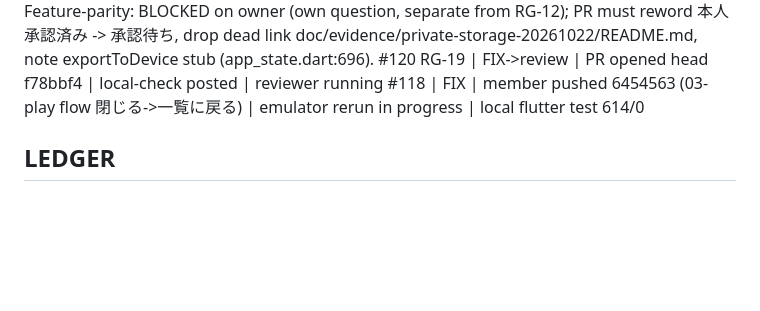
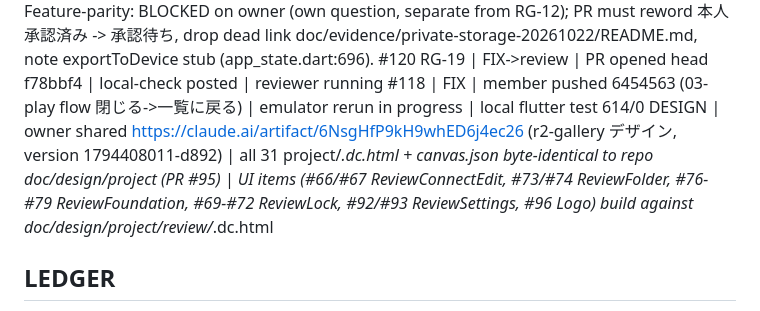
Before and after one commit to kouiso/r2-gallery, a Markdown page: lane-notes.md, the part around the change. GitHub-like rendering; blank space fills up the shorter version.

Commit message:
chore: record design source

```diff
--- a/lane-notes.md
+++ b/lane-notes.md
@@ -26,6 +26,7 @@ CYCLE 1 T=2026-11-14T12:18:56Z | PRs 3 (r2-gallery #118; archive #207 #208; excl
 JUDGE b1 (manager): #118 emulator flow update accepted (intentional tested rename of same control viewer_screen.dart:513); gate-ready needs emulator green on 6454563, rename listed in PR body, fresh re-review vs 6454563 + CI Kotlin build green, "PiP closes" named device scene. Feature-parity: BLOCKED on owner (own question, separate from RG-12); PR must reword 本人承認済み -> 承認待ち, drop dead link doc/evidence/private-storage-20261022/README.md, note exportToDevice stub (app_state.dart:696).
 #120 RG-19 | FIX->review | PR opened head f78bbf4 | local-check posted | reviewer running
 #118 | FIX | member pushed 6454563 (03-play flow 閉じる->一覧に戻る) | emulator rerun in progress | local flutter test 614/0
+DESIGN | owner shared https://claude.ai/artifact/6NsgHfP9kH9whED6j4ec26 (r2-gallery デザイン, version 1794408011-d892) | all 31 project/*.dc.html + canvas.json byte-identical to repo doc/design/project (PR #95) | UI items (#66/#67 ReviewConnectEdit, #73/#74 ReviewFolder, #76-#79 ReviewFoundation, #69-#72 ReviewLock, #92/#93 ReviewSettings, #96 Logo) build against doc/design/project/review/*.dc.html
 
 ## LEDGER
 (from packet; owner col of RG-17..23, RG-26 read as agent per plan.md:98 — packet 2-1)
```
